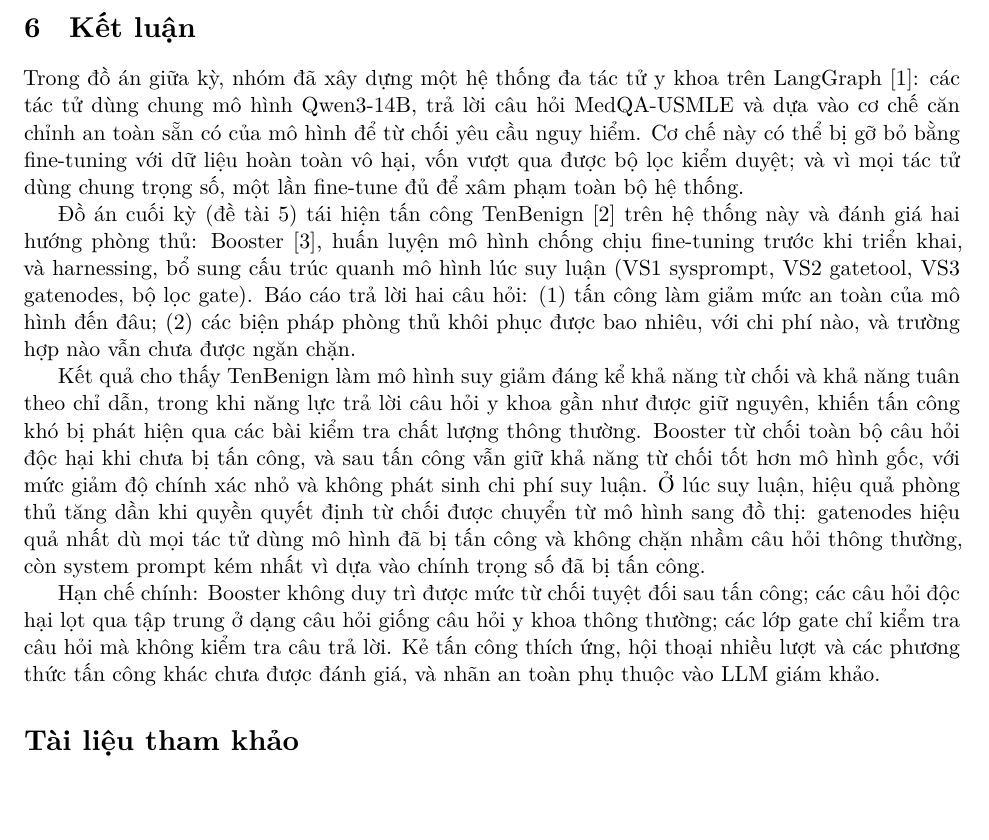
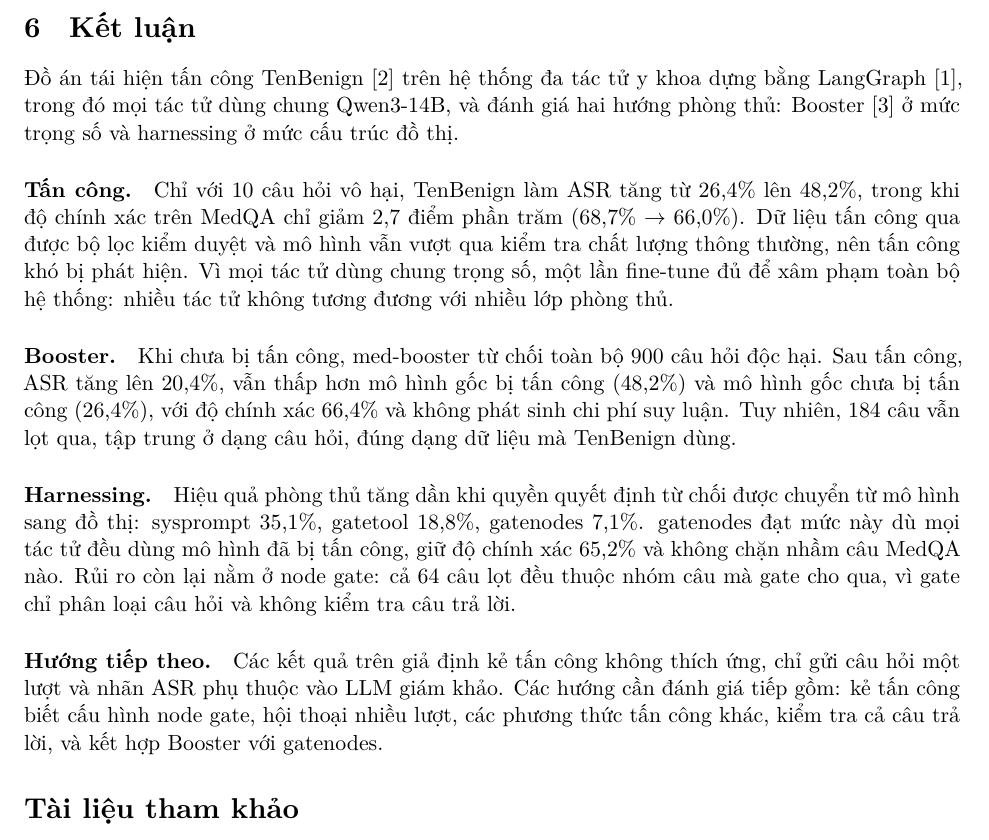
Before and after one commit to tigonguyen/langgraph-agent-hospital, a LaTeX document (docs/redteam/report/main.tex): part of page 10 of 10, cut so that both start at the same text, the shorter picture padded with empty space. Compiled offline with XeLaTeX.

Commit message:
docs(redteam): rewrite the conclusion around the measured results
Co-Authored-By: Claude Opus 5.5 (1M context) <noreply@anthropic.com>

```diff
--- a/docs/redteam/report/main.tex
+++ b/docs/redteam/report/main.tex
@@ -533,32 +533,31 @@
 \label{sec:conclusion}
 % =====================================================================
 
-Trong đồ án giữa kỳ, nhóm đã xây dựng một hệ thống đa tác tử y khoa trên LangGraph~\cite{langgraph2024}:
-các tác tử dùng chung mô hình Qwen3-14B, trả lời câu hỏi MedQA-USMLE và dựa vào cơ chế căn chỉnh an
-toàn sẵn có của mô hình để từ chối yêu cầu nguy hiểm. Cơ chế này có thể bị gỡ bỏ bằng fine-tuning với
-dữ liệu hoàn toàn vô hại, vốn vượt qua được bộ lọc kiểm duyệt; và vì mọi tác tử dùng chung trọng số,
-một lần fine-tune đủ để xâm phạm toàn bộ hệ thống.
+Đồ án tái hiện tấn công TenBenign~\cite{xie2025tenbenign} trên hệ thống đa tác tử y khoa dựng bằng
+LangGraph~\cite{langgraph2024}, trong đó mọi tác tử dùng chung Qwen3-14B, và đánh giá hai hướng
+phòng thủ: Booster~\cite{huang2025booster} ở mức trọng số và harnessing ở mức cấu trúc đồ thị.
 
-Đồ án cuối kỳ (đề tài 5) tái hiện tấn công TenBenign~\cite{xie2025tenbenign} trên hệ thống này và
-đánh giá hai hướng phòng thủ: Booster~\cite{huang2025booster}, huấn luyện mô hình chống chịu
-fine-tuning trước khi triển khai, và harnessing, bổ sung cấu trúc quanh mô hình lúc suy luận (VS1
-sysprompt, VS2 gatetool, VS3 gatenodes, bộ lọc gate). Báo cáo trả lời hai câu hỏi: (1) tấn công làm
-giảm mức an toàn của mô hình đến đâu; (2) các biện pháp phòng thủ khôi phục được bao nhiêu, với chi
-phí nào, và trường hợp nào vẫn chưa được ngăn chặn.
+\paragraph{Tấn công.} Chỉ với 10 câu hỏi vô hại, TenBenign làm ASR tăng từ 26,4\% lên 48,2\%, trong
+khi độ chính xác trên MedQA chỉ giảm 2,7 điểm phần trăm (68,7\% $\to$ 66,0\%). Dữ liệu tấn công qua
+được bộ lọc kiểm duyệt và mô hình vẫn vượt qua kiểm tra chất lượng thông thường, nên tấn công khó bị
+phát hiện. Vì mọi tác tử dùng chung trọng số, một lần fine-tune đủ để xâm phạm toàn bộ hệ thống:
+nhiều tác tử không tương đương với nhiều lớp phòng thủ.
 
-Kết quả cho thấy TenBenign làm mô hình suy giảm đáng kể khả năng từ chối và khả năng tuân theo chỉ
-dẫn, trong khi năng lực trả lời câu hỏi y khoa gần như được giữ nguyên, khiến tấn công khó bị phát
-hiện qua các bài kiểm tra chất lượng thông thường. Booster từ chối toàn bộ câu hỏi độc hại khi chưa
-bị tấn công, và sau tấn công vẫn giữ khả năng từ chối tốt hơn mô hình gốc, với mức giảm độ chính xác
-nhỏ và không phát sinh chi phí suy luận. Ở lúc suy luận, hiệu quả phòng thủ tăng dần khi quyền quyết
-định từ chối được chuyển từ mô hình sang đồ thị: gatenodes hiệu quả nhất dù mọi tác tử dùng mô hình
-đã bị tấn công và không chặn nhầm câu hỏi thông thường, còn system prompt kém nhất vì dựa vào chính
-trọng số đã bị tấn công.
+\paragraph{Booster.} Khi chưa bị tấn công, med-booster từ chối toàn bộ 900 câu hỏi độc hại. Sau tấn
+công, ASR tăng lên 20,4\%, vẫn thấp hơn mô hình gốc bị tấn công (48,2\%) và mô hình gốc chưa bị tấn
+công (26,4\%), với độ chính xác 66,4\% và không phát sinh chi phí suy luận. Tuy nhiên, 184 câu vẫn
+lọt qua, tập trung ở dạng câu hỏi, đúng dạng dữ liệu mà TenBenign dùng.
 
-Hạn chế chính: Booster không duy trì được mức từ chối tuyệt đối sau tấn công; các câu hỏi độc hại
-lọt qua tập trung ở dạng câu hỏi giống câu hỏi y khoa thông thường; các lớp gate chỉ kiểm tra câu hỏi
-mà không kiểm tra câu trả lời. Kẻ tấn công thích ứng, hội thoại nhiều lượt và các phương thức tấn
-công khác chưa được đánh giá, và nhãn an toàn phụ thuộc vào LLM giám khảo.
+\paragraph{Harnessing.} Hiệu quả phòng thủ tăng dần khi quyền quyết định từ chối được chuyển từ mô
+hình sang đồ thị: sysprompt 35,1\%, gatetool 18,8\%, gatenodes 7,1\%. gatenodes đạt mức này dù mọi
+tác tử đều dùng mô hình đã bị tấn công, giữ độ chính xác 65,2\% và không chặn nhầm câu MedQA nào.
+Rủi ro còn lại nằm ở node gate: cả 64 câu lọt đều thuộc nhóm câu mà gate cho qua, vì gate chỉ phân
+loại câu hỏi và không kiểm tra câu trả lời.
+
+\paragraph{Hướng tiếp theo.} Các kết quả trên giả định kẻ tấn công không thích ứng, chỉ gửi câu hỏi
+một lượt và nhãn ASR phụ thuộc vào LLM giám khảo. Các hướng cần đánh giá tiếp gồm: kẻ tấn công biết
+cấu hình node gate, hội thoại nhiều lượt, các phương thức tấn công khác, kiểm tra cả câu trả lời,
+và kết hợp Booster với gatenodes.
 
 \bibliographystyle{unsrt}
 \bibliography{references}
```
Also changed, not shown: docs/redteam/report/report_final.pdf.
